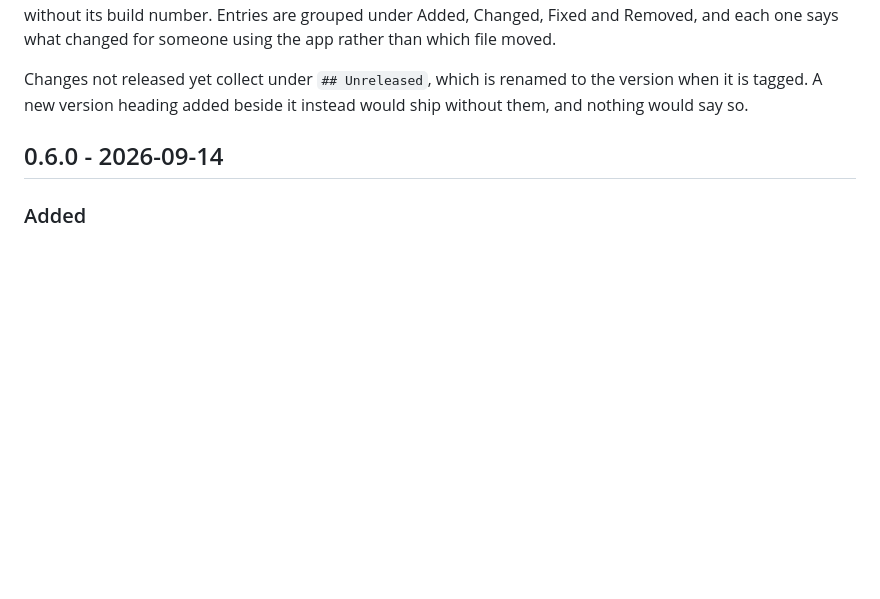
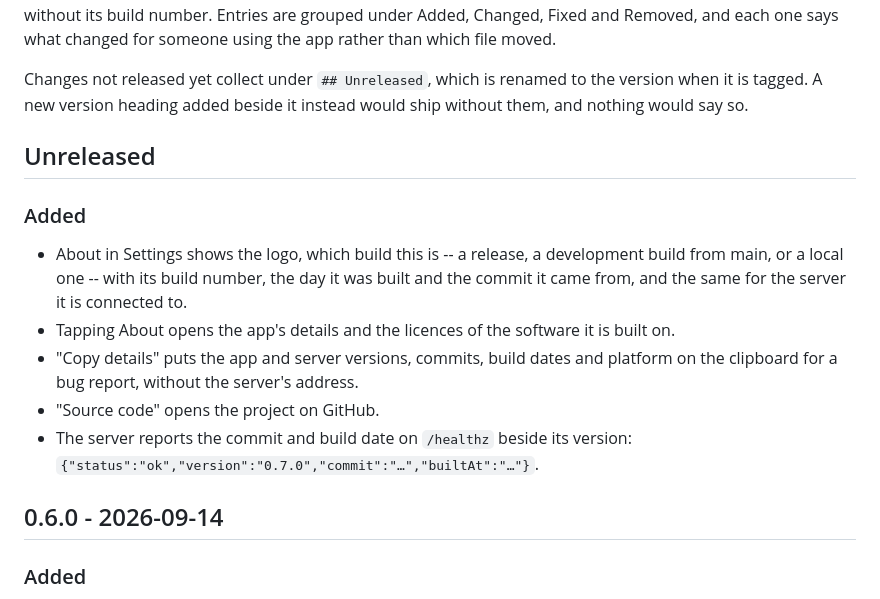
Before and after one commit to 13/nemo_todo, a Markdown page: CHANGELOG.md, the part around the change. Drawn GitHub-style; blank space fills up the shorter version.

```diff
--- a/CHANGELOG.md
+++ b/CHANGELOG.md
@@ -12,6 +12,22 @@ someone using the app rather than which file moved.
 Changes not released yet collect under `## Unreleased`, which is renamed to
 the version when it is tagged. A new version heading added beside it instead
 would ship without them, and nothing would say so.
+
+## Unreleased
+
+### Added
+
+- About in Settings shows the logo, which build this is -- a release, a
+  development build from main, or a local one -- with its build number, the
+  day it was built and the commit it came from, and the same for the server
+  it is connected to.
+- Tapping About opens the app's details and the licences of the software it
+  is built on.
+- "Copy details" puts the app and server versions, commits, build dates and
+  platform on the clipboard for a bug report, without the server's address.
+- "Source code" opens the project on GitHub.
+- The server reports the commit and build date on `/healthz` beside its
+  version: `{"status":"ok","version":"0.7.0","commit":"…","builtAt":"…"}`.
 
 ## 0.6.0 - 2026-09-14
 
```
Also changed, not shown: README.md (+20 -5 lines).
